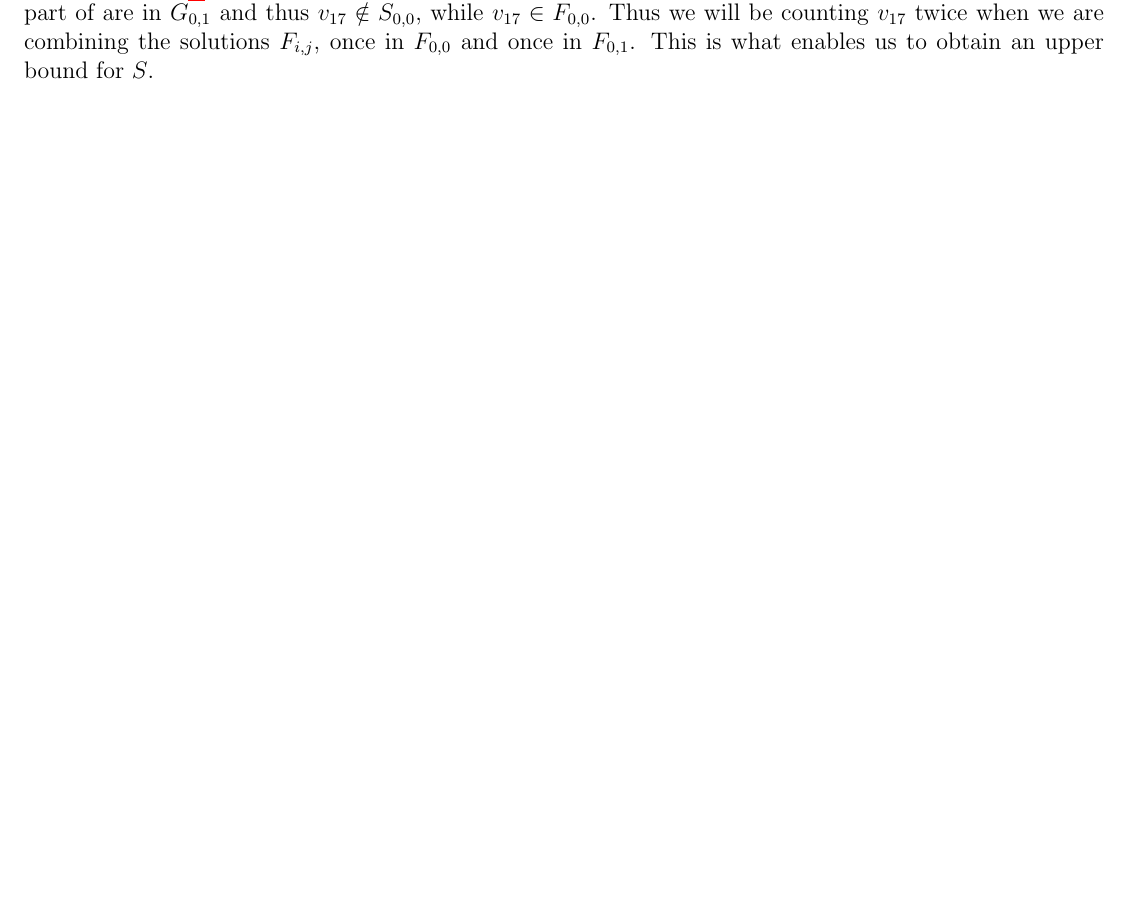
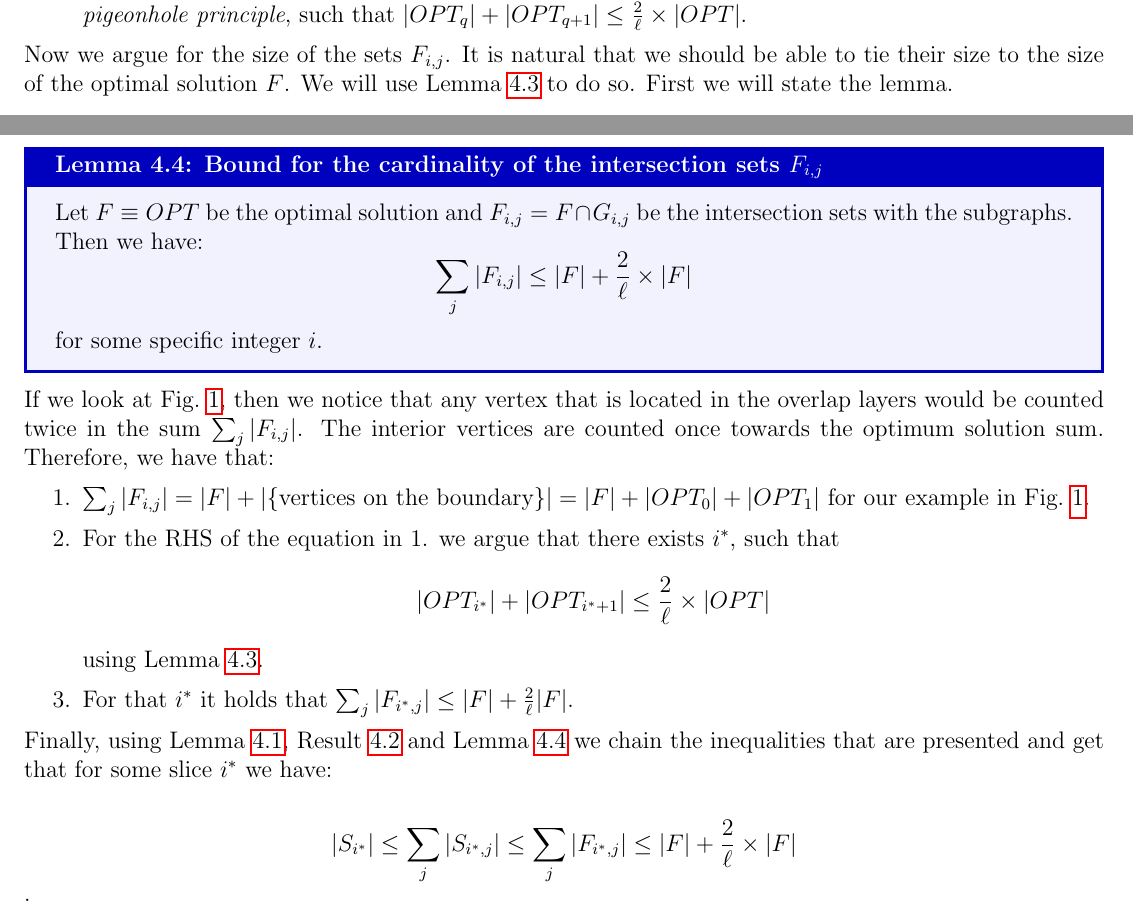
Before and after one commit to Martin-Sokolov-Sokolov/thesis-latex, a LaTeX document (main.tex, which reads sections/ptas-fvs-baker.tex): part of page 14 of 16 before the commit and two parts of pages 14 and 15 of 17 after it, the two joined at a grey line, cut at the place of the change, the shorter picture padded with empty space. Compiled offline with pdfLaTeX.

Commit message:
ptas-fvs-baker

```diff
--- a/sections/ptas-fvs-baker.tex
+++ b/sections/ptas-fvs-baker.tex
@@ -213,6 +214,3 @@ $v_{14}, v_{17} \in F$. What follows is that $v_{14}, v_{17} \in F_{0, 0}$. The
 reason to claim that $v_{14} \in F$ are all within $G_{0, 0}$. Therefore, it holds that
 Algorithm~\ref{alg:ufvsbcl} will have $v_{14} \in S_{0, 0}$. However, the same does not hold for
 $v_{17}$, the cycles that it is a part of are in $G_{0, 1}$ and thus $v_{17} \notin S_{0, 0}$, while
-$v_{17} \in F_{0, 0}$. Thus we will be counting $v_{17}$ twice when we are combining the solutions
-$F_{i, j}$, once in $F_{0, 0}$ and once in $F_{0, 1}$. This is what enables us to obtain an upper bound
-for $S$.
@@ -218,0 +268,37 @@ for $S$.
+    \item From the contradiction in step two, we argue that there indeed
+    $\exists q: q \in \{0, 1, \dots, \ell-1\}$ by the \textit{pigeonhole principle},
+    such that $|OPT_q| + |OPT_{q+1}| \leq \frac{2}{\ell} \times |OPT|$.
+\end{enumerate}
+
+\noindent Now we argue for the size of the sets $F_{i, j}$. It is natural that we should be able
+to tie their size to the size of the optimal solution $F$. We will use Lemma~\ref{lemma-two} to do
+so. First we will state the lemma.
+
+\refstepcounter{definition}
+\begin{mydefinition}[Bound for the cardinality of the intersection sets $F_{i, j}$]{Lemma}
+    \label{lemma-three}
+
+    Let $F \equiv OPT$ be the optimal solution and $F_{i, j} = F \cap G_{i, j}$ be the intersection
+    sets with the subgraphs. Then we have:
+    \[\sum_{j} |F_{i, j}| \leq |F| + \frac{2}{\ell} \times |F|\]
+
+    for some specific integer $i$.
+
+\end{mydefinition}
+
+\noindent If we look at Fig.~\ref{fig:bfs_tree}, then we notice that any vertex that is located
+in the overlap layers would be counted twice in the sum $\sum_{j} |F_{i, j}|$. The interior
+vertices are counted once towards the optimum solution sum. Therefore, we have that:
+
+\begin{enumerate}
+    \item $\sum_{j} |F_{i, j}| = |F| + |\{\text{vertices on the boundary}\}| = |F| + |OPT_0| + |OPT_{1}|$
+    for our example in Fig.~\ref{fig:bfs_tree}.
+    \item For the RHS of the equation in 1. we argue that there exists $i^*$, such that
+    \[|OPT_{i^*}| + |OPT_{i^*+1}| \leq \frac{2}{\ell} \times |OPT|\] using Lemma~\ref{lemma-two}.
+    \item For that $i^*$ it holds that $\sum_{j} |F_{i^*, j}| \leq |F| + \frac{2}{\ell} |F|$.
+\end{enumerate}
+
+Finally, using Lemma~\ref{lemma-one}, Result~\ref{result-two} and Lemma~\ref{lemma-three} we chain
+the inequalities that are presented and get that for some slice $i^*$ we have:
+
+\[|S_{i^*}| \leq \sum_{j} |S_{i^*, j}| \leq \sum_{j} |F_{i^*, j}| \leq |F| + \frac{2}{\ell} \times |F| \].
```
Also changed, not shown: main.pdf, sections/ptas-fvs-baker.tex (62 more changed lines), 1 other file.
